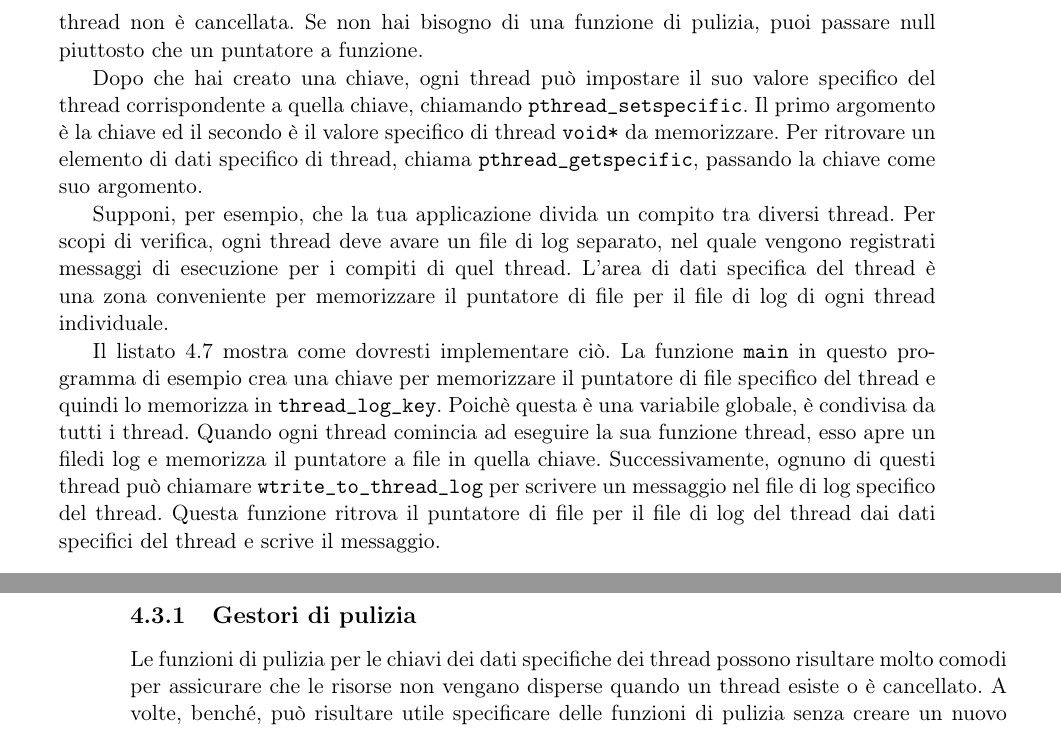
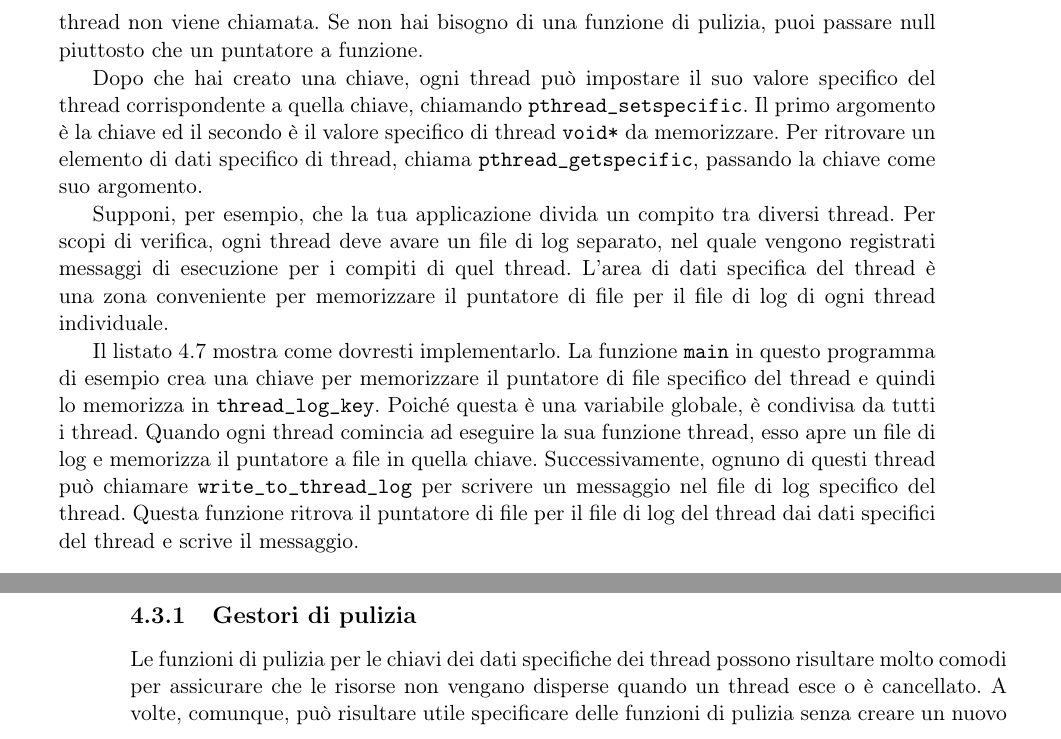
Before and after one commit to simonesollena/AdvancedLinuxProgrammingITA, a LaTeX book (alp.tex, which reads cap4.tex): two parts of pages 77 and 78 of 106, joined at a grey line, cut so that both start at the same text. The pictures show the PDF file alp.pdf that the author committed with the source; the source files are stored in an older character set and shown here as Unicode.

Commit message:
Rivista traduzione fino a sezione 4.3.1

```diff
--- a/cap4.tex
+++ b/cap4.tex
@@ -421,7 +421,7 @@ quando ogni thread esiste, passando il valore specifico di thread corrispondente
 a quella chiave. Questo è particolarmente comodo perché la funzione di pulizia è
 chiamata anche se il thread è cancellato ad un punto arbitrario durante la sua
 esecuzione. Se il valore specifico di thread è null, la funzione di pulizia dei
-thread non è cancellata. Se non hai bisogno di una funzione di pulizia, puoi
+thread non viene chiamata. Se non hai bisogno di una funzione di pulizia, puoi
 passare null piuttosto che un puntatore a funzione.
 
 Dopo che hai creato una chiave, ogni thread può impostare il suo valore
@@ -438,13 +438,13 @@ vengono registrati messaggi di esecuzione per i compiti di quel thread. L'area
 di dati specifica del thread è una zona conveniente per memorizzare il puntatore
 di file per il file di log di ogni thread individuale.
 
-Il listato 4.7 mostra come dovresti implementare ciò. La funzione \texttt{main}
+Il listato 4.7 mostra come dovresti implementarlo. La funzione \texttt{main}
 in questo programma di esempio crea una chiave per memorizzare il puntatore di
 file specifico del thread e quindi lo memorizza in \texttt{thread\_log\_key}.
-Poichè questa è una variabile globale, è condivisa da tutti i thread. Quando
-ogni thread comincia ad eseguire la sua funzione thread, esso apre un filedi log
+Poiché questa è una variabile globale, è condivisa da tutti i thread. Quando
+ogni thread comincia ad eseguire la sua funzione thread, esso apre un file di log
 e memorizza il puntatore a file in quella chiave. Successivamente, ognuno di
-questi thread può chiamare \texttt{wtrite\_to\_thread\_log} per scrivere un
+questi thread può chiamare \texttt{write\_to\_thread\_log} per scrivere un
 messaggio nel file di log specifico del thread. Questa funzione ritrova il
 puntatore di file per il file di log del thread dai dati specifici del thread e
 scrive il messaggio.\\
@@ -464,7 +464,7 @@ di chiudere il file di log.
 \subsection{Gestori di pulizia}\label{subsec:4.3.1} % 4.3.1
 Le funzioni di pulizia per le chiavi dei dati specifiche dei thread possono
 risultare molto comodi per assicurare che le risorse non vengano disperse quando
-un thread esiste o è cancellato. A volte, benché, può risultare utile
+un thread esce o è cancellato. A volte, comunque, può risultare utile
 specificare delle funzioni di pulizia senza creare un nuovo elemento di dati
 specifico di thread che è duplicato per ogni thread. GNU/Linux fornisce per
 questo scopo dei \textit{gestori di pulizia} (\textit{cleanup handlers}).
```
Also changed, not shown: alp.pdf, cap4.tex (10 more changed lines).
